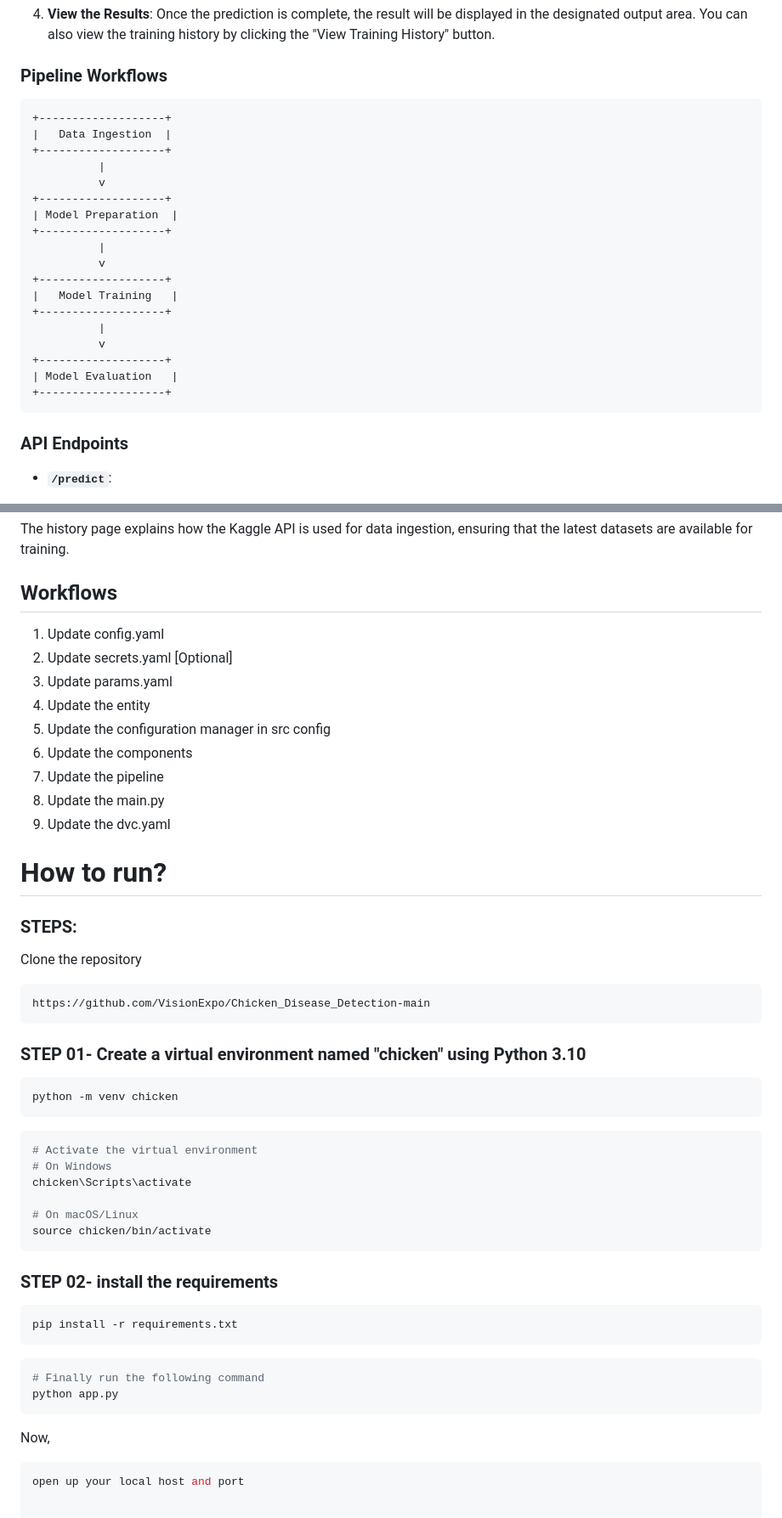
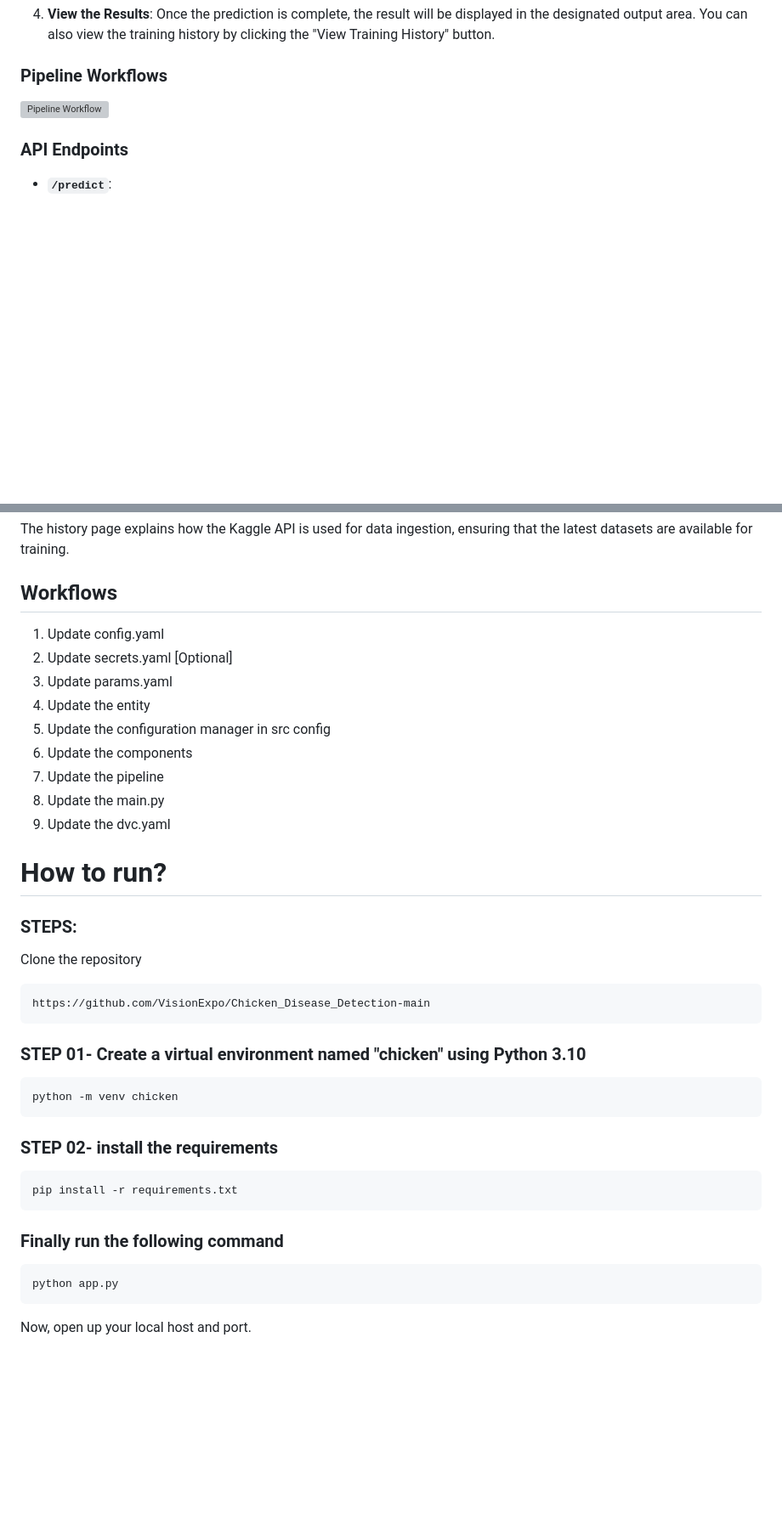
Before and after one commit to VisionExpo/Chicken_Disease_Detection, a Markdown page: README.md, 2 parts joined by grey strips. Shown at 85% size. Rendered like a GitHub page; blank space fills up the shorter version; grey boxes are pictures that could not be loaded.

````diff
--- a/README.md
+++ b/README.md
@@ -242,26 +139,7 @@ Using VGG16's pre-trained weights on ImageNet helps the model learn essential fe
 4. **View the Results**: Once the prediction is complete, the result will be displayed in the designated output area. You can also view the training history by clicking the "View Training History" button.
 
 ### Pipeline Workflows
-```
-+-------------------+
-|   Data Ingestion  |
-+-------------------+
-          |
-          v
-+-------------------+
-| Model Preparation  |
-+-------------------+
-          |
-          v
-+-------------------+
-|   Model Training   |
-+-------------------+
-          |
-          v
-+-------------------+
-| Model Evaluation   |
-+-------------------+
-```
+![Pipeline Workflow](static\pipeline_workflow.png)
 
 ### API Endpoints
 - **`/predict`**:
@@ -309,7 +187,6 @@ It also provides insights into the low-level design, focusing on the implementat
 The history page explains how the Kaggle API is used for data ingestion, ensuring that the latest datasets are available for training.
 
 ## Workflows
-
 1. Update config.yaml
 2. Update secrets.yaml [Optional]
 3. Update params.yaml
@@ -320,40 +197,22 @@ The history page explains how the Kaggle API is used for data ingestion, ensurin
 8. Update the main.py
 9. Update the dvc.yaml
 
-
 # How to run?
 ### STEPS:
-
 Clone the repository
-
 ```bash
 https://github.com/VisionExpo/Chicken_Disease_Detection-main
 ```
 ### STEP 01- Create a virtual environment named "chicken" using Python 3.10
-
 ```bash
 python -m venv chicken
 ```
-
-```bash
-# Activate the virtual environment
-# On Windows
-chicken\Scripts\activate
-
-# On macOS/Linux
-source chicken/bin/activate
-```
-
 ### STEP 02- install the requirements
 ```bash
 pip install -r requirements.txt
 ```
-
+### Finally run the following command
 ```bash
-# Finally run the following command
 python app.py
 ```
-
-Now,
-```bash
-open up your local host and port
+Now, open up your local host and port.
````
Also changed, not shown: other parts of README.md (+12 -115 lines).
